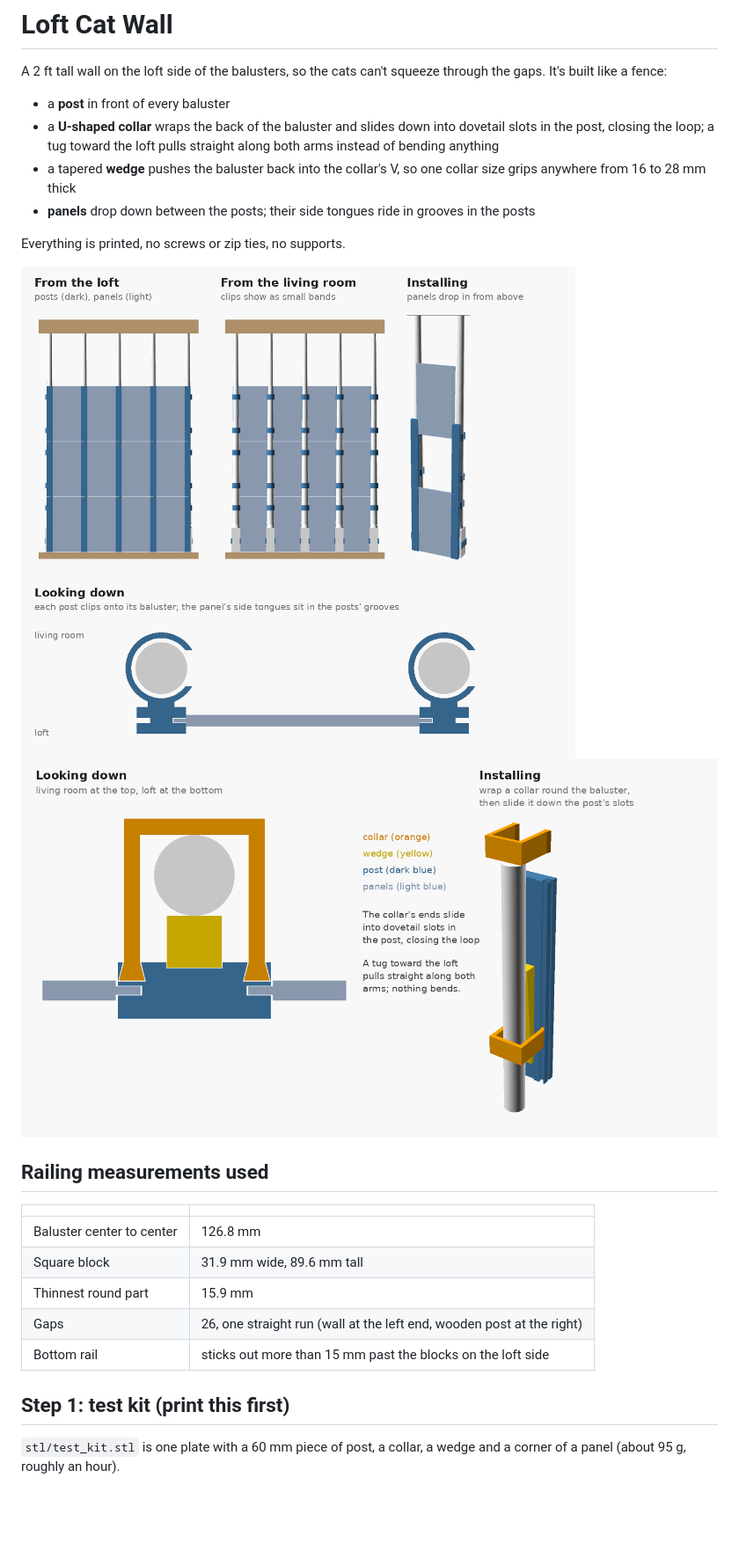
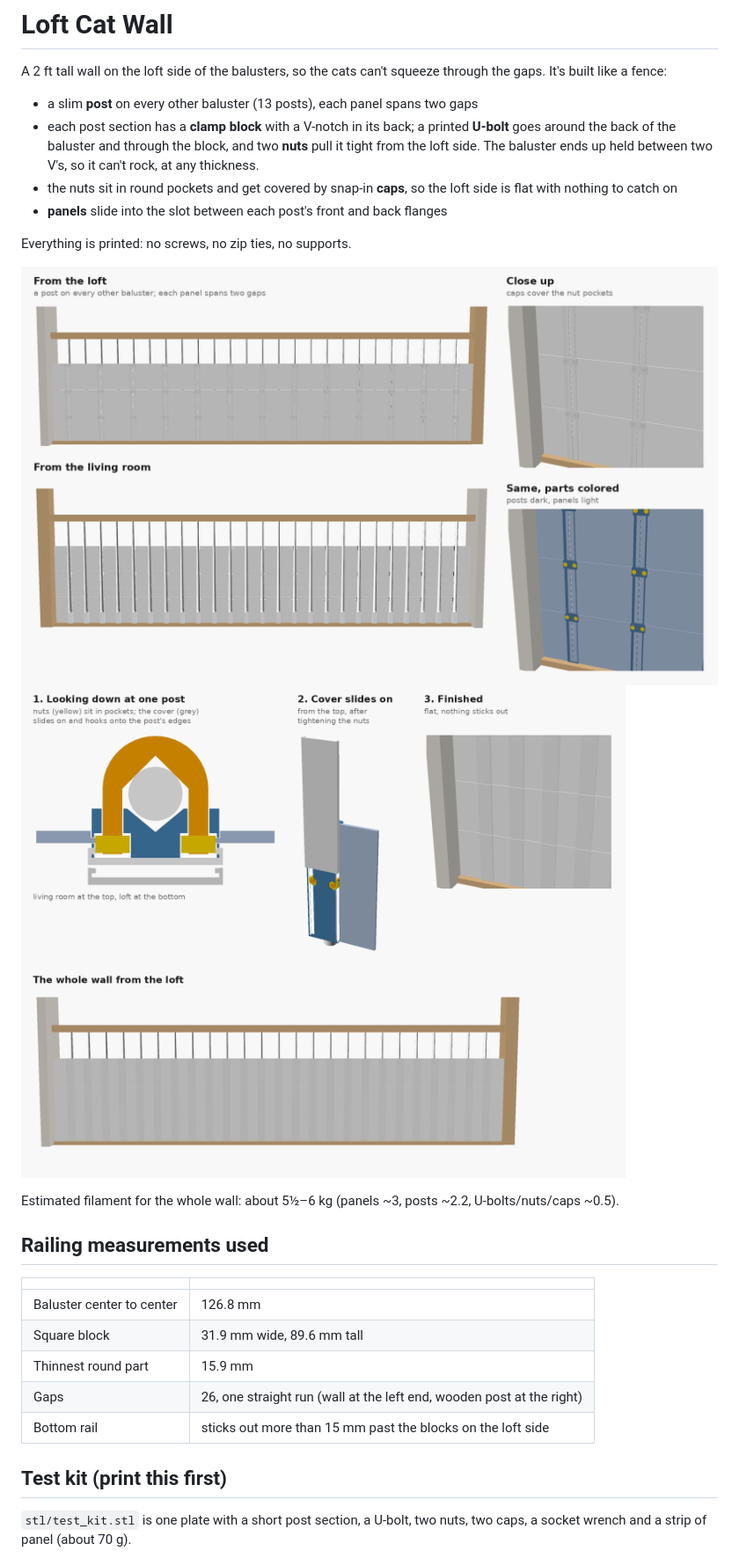
Before and after one commit to matuszeg/3d-modeling-stuff, a Markdown page: cat-baluster-guard/README.md, the part around one of its changes. Shown at 88% size. Rendered like a GitHub page; pictures changed too: cat-baluster-guard/images/collar_concept.png (deleted), cat-baluster-guard/images/hidden_hardware.png (added), cat-baluster-guard/images/wall_concept.png; blank space fills up the shorter version.

```diff
--- a/cat-baluster-guard/README.md
+++ b/cat-baluster-guard/README.md
@@ -3,19 +3,22 @@
 A 2 ft tall wall on the loft side of the balusters, so the cats can't squeeze
 through the gaps. It's built like a fence:
 
-- a **post** in front of every baluster
-- a **U-shaped collar** wraps the back of the baluster and slides down into
-  dovetail slots in the post, closing the loop; a tug toward the loft pulls
-  straight along both arms instead of bending anything
-- a tapered **wedge** pushes the baluster back into the collar's V, so one
-  collar size grips anywhere from 16 to 28 mm thick
-- **panels** drop down between the posts; their side tongues ride in grooves
-  in the posts
+- a slim **post** on every other baluster (13 posts), each panel spans two gaps
+- each post section has a **clamp block** with a V-notch in its back; a printed
+  **U-bolt** goes around the back of the baluster and through the block, and
+  two **nuts** pull it tight from the loft side. The baluster ends up held
+  between two V's, so it can't rock, at any thickness.
+- the nuts sit in round pockets and get covered by snap-in **caps**, so the
+  loft side is flat with nothing to catch on
+- **panels** slide into the slot between each post's front and back flanges
 
-Everything is printed, no screws or zip ties, no supports.
+Everything is printed: no screws, no zip ties, no supports.
 
 ![wall concept](images/wall_concept.png)
-![collar concept](images/collar_concept.png)
+![hidden hardware](images/hidden_hardware.png)
+
+Estimated filament for the whole wall: about 5½–6 kg (panels ~3, posts ~2.2,
+U-bolts/nuts/caps ~0.5).
 
 ## Railing measurements used
 
@@ -27,9 +30,9 @@ Everything is printed, no screws or zip ties, no supports.
 | Gaps | 26, one straight run (wall at the left end, wooden post at the right) |
 | Bottom rail | sticks out more than 15 mm past the blocks on the loft side |
 
-## Step 1: test kit (print this first)
+## Test kit (print this first)
 
-`stl/test_kit.stl` is one plate with a 60 mm piece of post, a collar, a wedge
-and a corner of a panel (about 95 g, roughly an hour).
+`stl/test_kit.stl` is one plate with a short post section, a U-bolt, two nuts,
+two caps, a socket wrench and a strip of panel (about 70 g).
 
 ![test kit](images/test_kit.png)
```
Also changed, not shown: other parts of cat-baluster-guard/README.md (+17 -12 lines), cat-baluster-guard/images/clamp_preview.png (added), cat-baluster-guard/images/test_kit.png, 10 other files.
